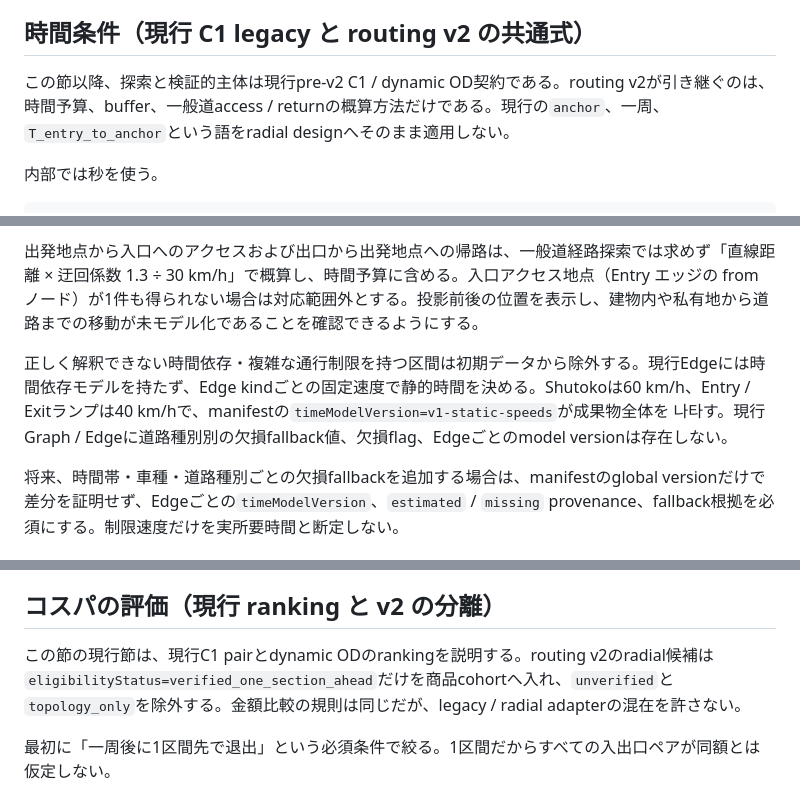
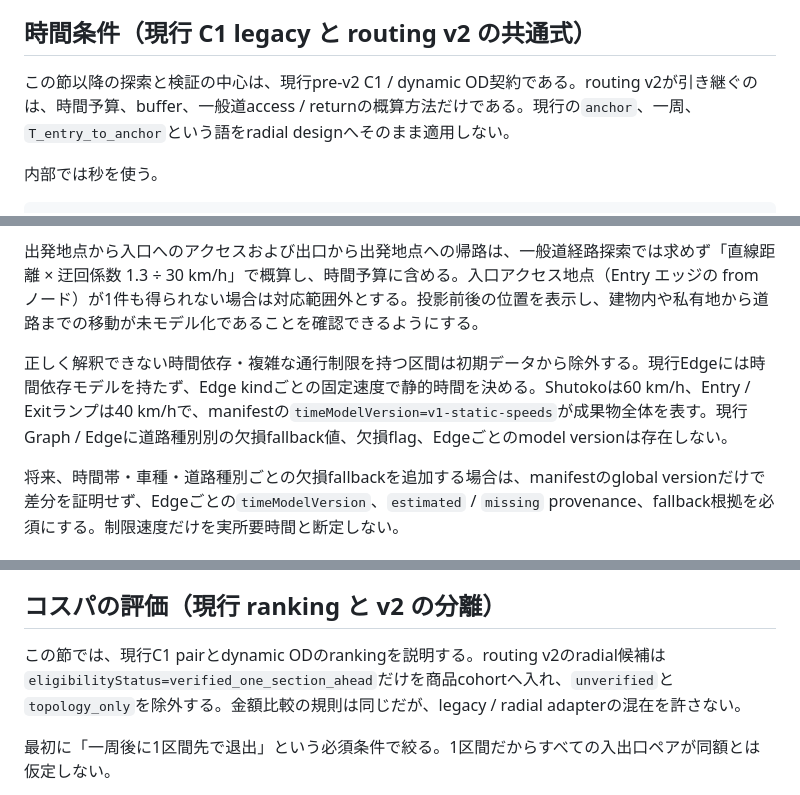
Before and after one commit to japan4415/shutoko-sim, a Markdown page: docs/routing.md, 3 parts joined by grey strips. GitHub-like rendering.

Commit message:
docs(routing): proofread radial loop model docs (#42)

```diff
--- a/docs/routing.md
+++ b/docs/routing.md
@@ -223,7 +223,7 @@ Issue #42 の設計完了は、この節と seed / graph の wire-level schema
 
 ## 時間条件（現行 C1 legacy と routing v2 の共通式）
 
-この節以降、探索と検証的主体は現行pre-v2 C1 / dynamic OD契約である。routing v2が引き継ぐのは、時間予算、buffer、一般道access / returnの概算方法だけである。現行の`anchor`、一周、`T_entry_to_anchor`という語をradial designへそのまま適用しない。
+この節以降の探索と検証の中心は、現行pre-v2 C1 / dynamic OD契約である。routing v2が引き継ぐのは、時間予算、buffer、一般道access / returnの概算方法だけである。現行の`anchor`、一周、`T_entry_to_anchor`という語をradial designへそのまま適用しない。
 
 内部では秒を使う。
 
@@ -254,7 +254,7 @@ T_plan = T_base + buffer
 
 出発地点から入口へのアクセスおよび出口から出発地点への帰路は、一般道経路探索では求めず「直線距離 × 迂回係数 1.3 ÷ 30 km/h」で概算し、時間予算に含める。入口アクセス地点（Entry エッジの from ノード）が1件も得られない場合は対応範囲外とする。投影前後の位置を表示し、建物内や私有地から道路までの移動が未モデル化であることを確認できるようにする。
 
-正しく解釈できない時間依存・複雑な通行制限を持つ区間は初期データから除外する。現行Edgeには時間依存モデルを持たず、Edge kindごとの固定速度で静的時間を決める。Shutokoは60 km/h、Entry / Exitランプは40 km/hで、manifestの`timeModelVersion=v1-static-speeds`が成果物全体を 나타す。現行Graph / Edgeに道路種別別の欠損fallback値、欠損flag、Edgeごとのmodel versionは存在しない。
+正しく解釈できない時間依存・複雑な通行制限を持つ区間は初期データから除外する。現行Edgeには時間依存モデルを持たず、Edge kindごとの固定速度で静的時間を決める。Shutokoは60 km/h、Entry / Exitランプは40 km/hで、manifestの`timeModelVersion=v1-static-speeds`が成果物全体を表す。現行Graph / Edgeに道路種別別の欠損fallback値、欠損flag、Edgeごとのmodel versionは存在しない。
 
 将来、時間帯・車種・道路種別ごとの欠損fallbackを追加する場合は、manifestのglobal versionだけで差分を証明せず、Edgeごとの`timeModelVersion`、`estimated` / `missing` provenance、fallback根拠を必須にする。制限速度だけを実所要時間と断定しない。
 
@@ -319,7 +319,7 @@ Google マップ上でのナビゲーションにおいて、一周を短絡（
 
 ## コスパの評価（現行 ranking と v2 の分離）
 
-この節の現行節は、現行C1 pairとdynamic ODのrankingを説明する。routing v2のradial候補は`eligibilityStatus=verified_one_section_ahead`だけを商品cohortへ入れ、`unverified`と`topology_only`を除外する。金額比較の規則は同じだが、legacy / radial adapterの混在を許さない。
+この節では、現行C1 pairとdynamic ODのrankingを説明する。routing v2のradial候補は`eligibilityStatus=verified_one_section_ahead`だけを商品cohortへ入れ、`unverified`と`topology_only`を除外する。金額比較の規則は同じだが、legacy / radial adapterの混在を許さない。
 
 最初に「一周後に1区間先で退出」という必須条件で絞る。1区間だからすべての入出口ペアが同額とは仮定しない。
 
```
Also changed, not shown: docs/data-pipeline.md (+3 -3 lines), docs/interfaces.md (+1 -1 lines).
